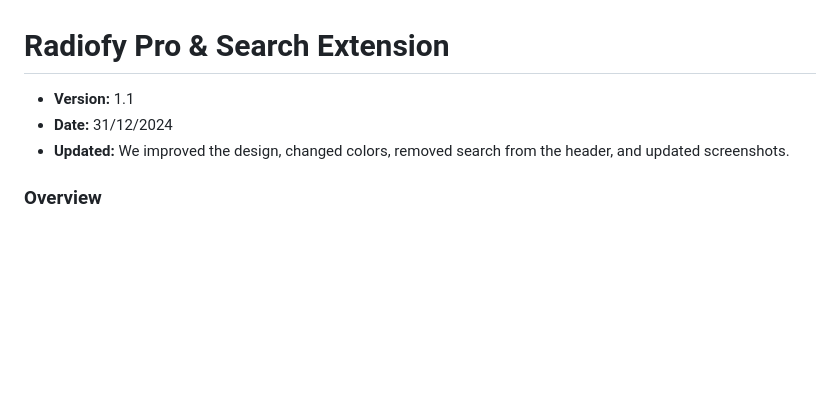
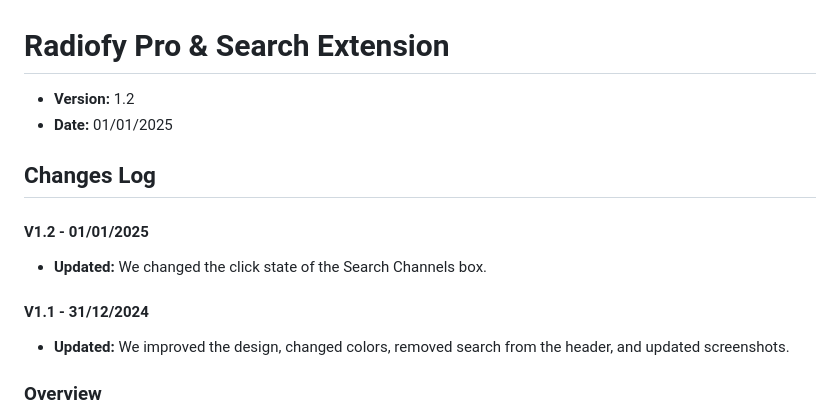
Before and after one commit to virtuosonline/IDD-AT-BE-Radiofy, a Markdown page: README.md, the part around the change. Drawn GitHub-style; blank space fills up the shorter version.

```diff
--- a/README.md
+++ b/README.md
@@ -1,8 +1,16 @@
 # Radiofy Pro & Search Extension
 
-- **Version:** 1.1
-- **Date:** 31/12/2024
+- **Version:** 1.2
+- **Date:** 01/01/2025
+
+## Changes Log
+
+#### V1.2 - 01/01/2025
+- **Updated:** We changed the click state of the Search Channels box.
+
+#### V1.1 - 31/12/2024
 - **Updated:** We improved the design, changed colors, removed search from the header, and updated screenshots.
+
 
 ### Overview
 
```
